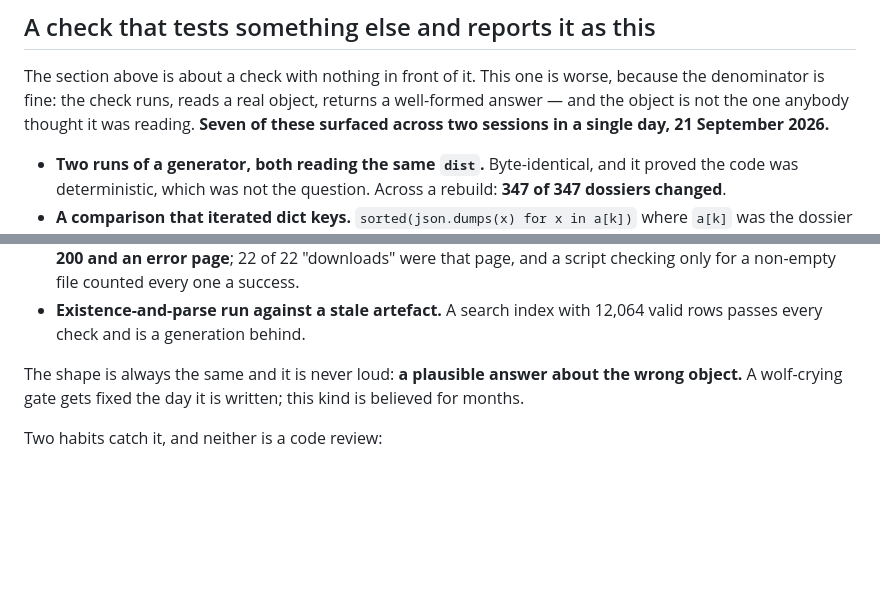
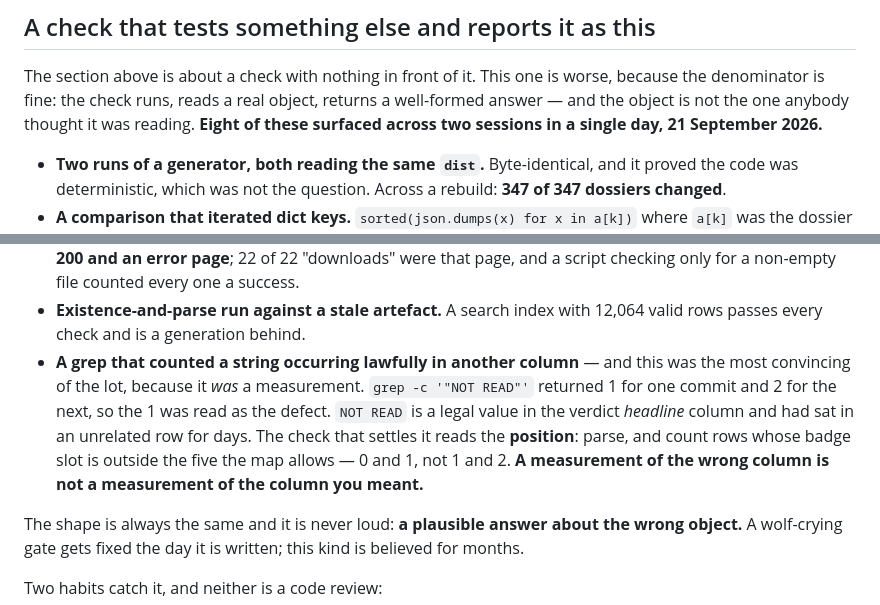
Before and after one commit to daviddef/TheArchiveKit, a Markdown page: kit/docs/traps.md, 2 parts joined by grey strips. GitHub-like rendering; blank space fills up the shorter version.

Commit message:
The subtlest one was a measurement, which is why it was believed
Adding an eighth instance to the trap, and the one that was hardest to
doubt: grep -c '"NOT READ"' returned 1 for one commit and 2 for the next,
so the 1 was taken as the defect. NOT READ is a lawful value in the verdict
headline column and had been sitting in an unrelated row for days. The check
that settles it reads the position rather than the string -- parse, count
rows whose badge slot is outside the five the map allows, and the answer is
0 and 1, not 1 and 2.

The other seven were checks that plainly looked at the wrong thing once
named. This one produced a number, and a number is believed.

Co-Authored-By: Claude Opus 5 <noreply@anthropic.com>

```diff
--- a/kit/docs/traps.md
+++ b/kit/docs/traps.md
@@ -37,7 +37,7 @@ says which. Print the denominator, and refuse when the input looks unfinished.
 The section above is about a check with nothing in front of it. This one is
 worse, because the denominator is fine: the check runs, reads a real object,
 returns a well-formed answer — and the object is not the one anybody thought
-it was reading. **Seven of these surfaced across two sessions in a single
+it was reading. **Eight of these surfaced across two sessions in a single
 day, 21 September 2026.**
 
 - **Two runs of a generator, both reading the same `dist`.** Byte-identical,
@@ -65,6 +65,15 @@ day, 21 September 2026.**
   counted every one a success.
 - **Existence-and-parse run against a stale artefact.** A search index with
   12,064 valid rows passes every check and is a generation behind.
+- **A grep that counted a string occurring lawfully in another column** —
+  and this was the most convincing of the lot, because it *was* a
+  measurement. `grep -c '"NOT READ"'` returned 1 for one commit and 2 for
+  the next, so the 1 was read as the defect. `NOT READ` is a legal value in
+  the verdict *headline* column and had sat in an unrelated row for days.
+  The check that settles it reads the **position**: parse, and count rows
+  whose badge slot is outside the five the map allows — 0 and 1, not 1 and
+  2. **A measurement of the wrong column is not a measurement of the column
+  you meant.**
 
 The shape is always the same and it is never loud: **a plausible answer about
 the wrong object.** A wolf-crying gate gets fixed the day it is written; this
```
